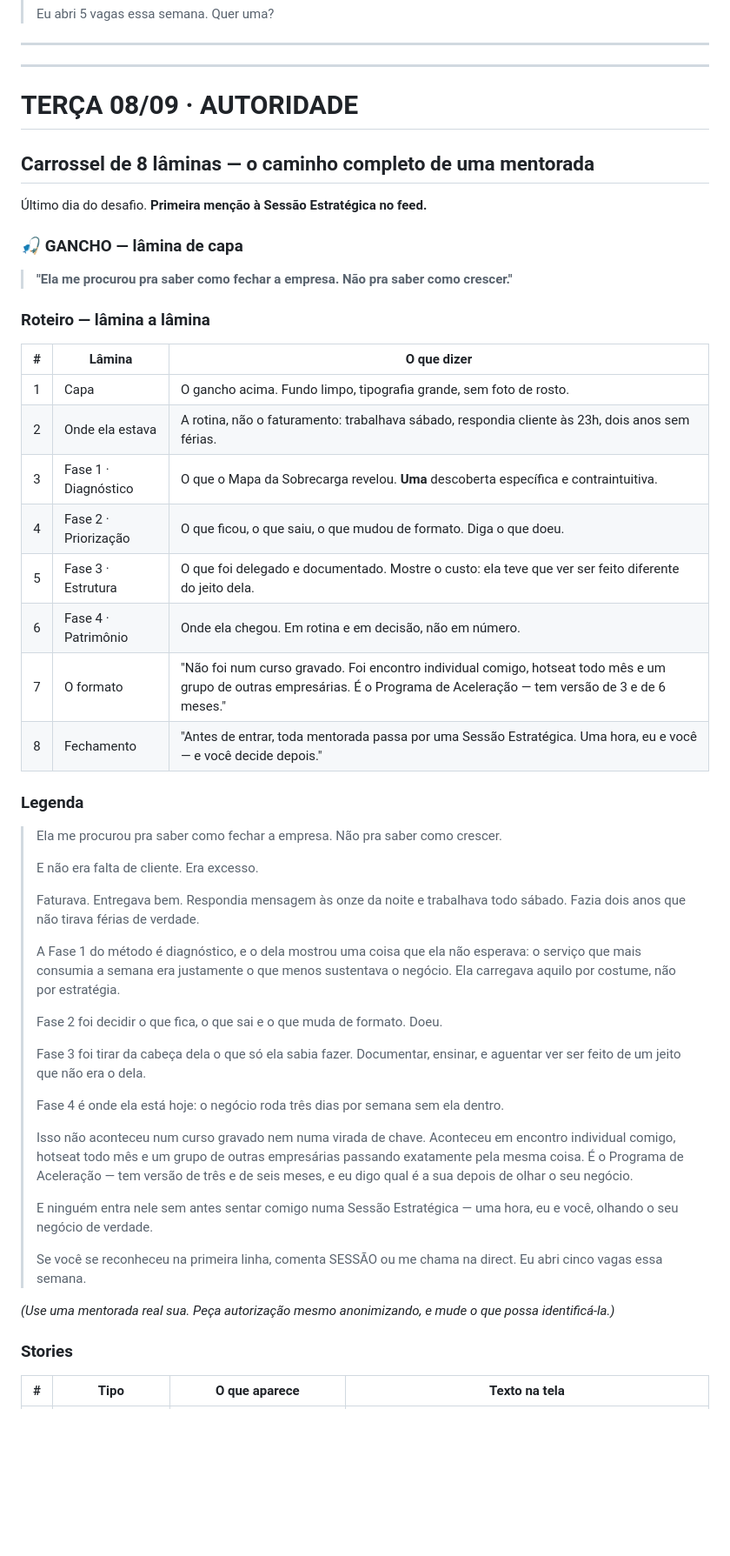
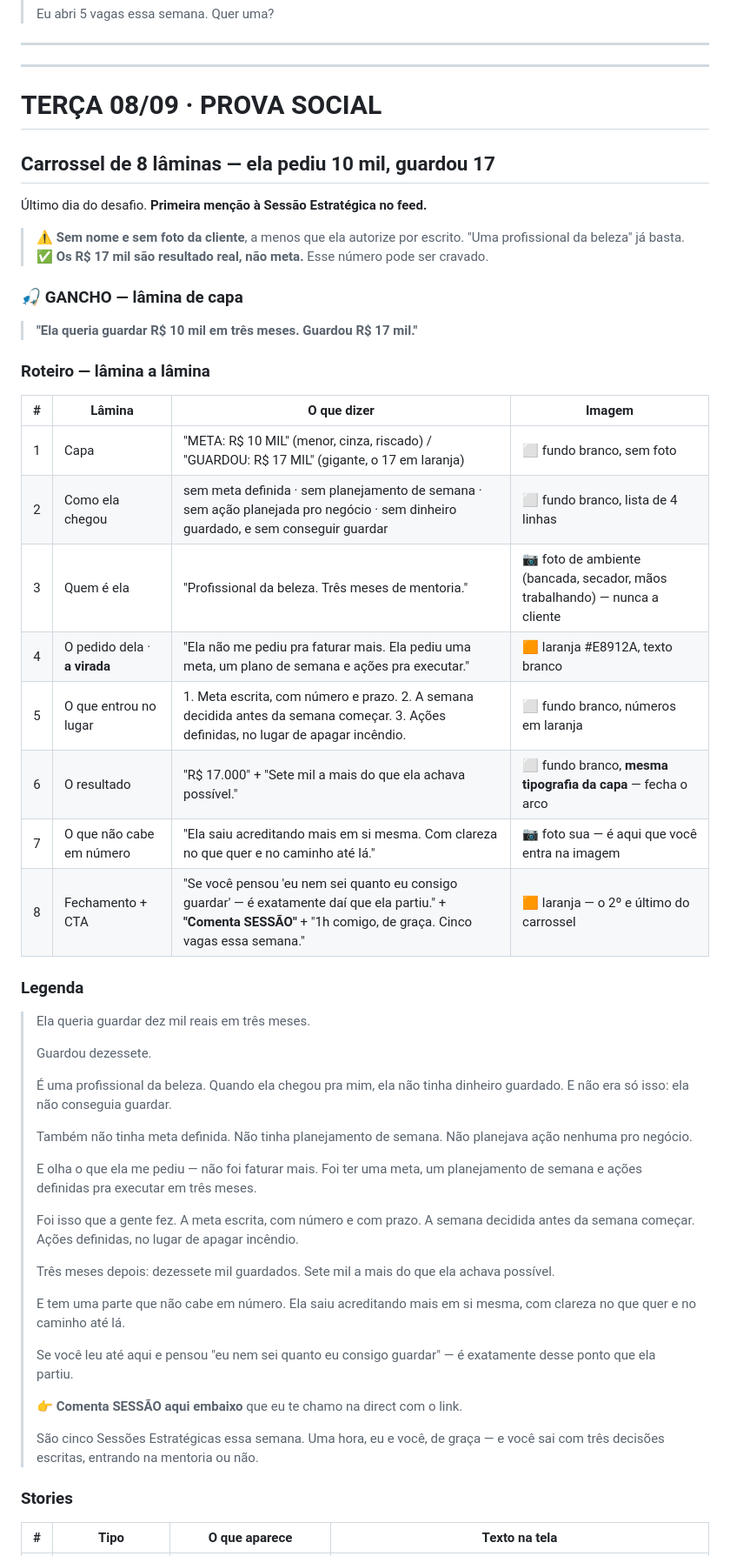
Before and after one commit to martinsscamila13-ui/claude, a Markdown page: conteudo/script-7-dias-06-a-12-set-2026.md, the part around one of its changes. Shown at 87% size. Drawn GitHub-style; blank space fills up the shorter version.

Commit message:
conteudo: troca o case de terça 08/09 pelo da profissional da beleza
Substitui o carrossel genérico de mentorada pelo case real: meta de
R$ 10 mil guardados em 3 meses, resultado de R$ 17 mil. Inclui as 8
lâminas com a imagem indicada para cada uma, legenda pronta, CTA
"Comenta SESSÃO" e os stories do dia alinhados ao número.

Co-Authored-By: Claude Opus 5 <noreply@anthropic.com>
Claude-Session: https://claude.ai/code/session_01TZzeAf8UaJiR6UJsTY325c

```diff
--- a/conteudo/script-7-dias-06-a-12-set-2026.md
+++ b/conteudo/script-7-dias-06-a-12-set-2026.md
@@ -248,51 +248,54 @@ Não entregue a planilha e vá embora. É aqui que o lead vira sessão. Salve em
 ---
 ---
 
-# TERÇA 08/09 · AUTORIDADE
-## Carrossel de 8 lâminas — o caminho completo de uma mentorada
+# TERÇA 08/09 · PROVA SOCIAL
+## Carrossel de 8 lâminas — ela pediu 10 mil, guardou 17
 
 Último dia do desafio. **Primeira menção à Sessão Estratégica no feed.**
 
+> ⚠️ **Sem nome e sem foto da cliente**, a menos que ela autorize por escrito. "Uma profissional da beleza" já basta.
+> ✅ **Os R$ 17 mil são resultado real, não meta.** Esse número pode ser cravado.
+
 ### 🎣 GANCHO — lâmina de capa
 
-> **"Ela me procurou pra saber como fechar a empresa. Não pra saber como crescer."**
+> **"Ela queria guardar R$ 10 mil em três meses. Guardou R$ 17 mil."**
 
 ### Roteiro — lâmina a lâmina
 
-| # | Lâmina | O que dizer |
-|:-:|---|---|
-| 1 | Capa | O gancho acima. Fundo limpo, tipografia grande, sem foto de rosto. |
-| 2 | Onde ela estava | A rotina, não o faturamento: trabalhava sábado, respondia cliente às 23h, dois anos sem férias. |
-| 3 | Fase 1 · Diagnóstico | O que o Mapa da Sobrecarga revelou. **Uma** descoberta específica e contraintuitiva. |
-| 4 | Fase 2 · Priorização | O que ficou, o que saiu, o que mudou de formato. Diga o que doeu. |
-| 5 | Fase 3 · Estrutura | O que foi delegado e documentado. Mostre o custo: ela teve que ver ser feito diferente do jeito dela. |
-| 6 | Fase 4 · Patrimônio | Onde ela chegou. Em rotina e em decisão, não em número. |
-| 7 | O formato | "Não foi num curso gravado. Foi encontro individual comigo, hotseat todo mês e um grupo de outras empresárias. É o Programa de Aceleração — tem versão de 3 e de 6 meses." |
-| 8 | Fechamento | "Antes de entrar, toda mentorada passa por uma Sessão Estratégica. Uma hora, eu e você — e você decide depois." |
+| # | Lâmina | O que dizer | Imagem |
+|:-:|---|---|---|
+| 1 | Capa | "META: R$ 10 MIL" (menor, cinza, riscado) / "GUARDOU: R$ 17 MIL" (gigante, o 17 em laranja) | ⬜ fundo branco, sem foto |
+| 2 | Como ela chegou | sem meta definida · sem planejamento de semana · sem ação planejada pro negócio · sem dinheiro guardado, e sem conseguir guardar | ⬜ fundo branco, lista de 4 linhas |
+| 3 | Quem é ela | "Profissional da beleza. Três meses de mentoria." | 📷 foto de ambiente (bancada, secador, mãos trabalhando) — nunca a cliente |
+| 4 | O pedido dela · **a virada** | "Ela não me pediu pra faturar mais. Ela pediu uma meta, um plano de semana e ações pra executar." | 🟧 laranja #E8912A, texto branco |
+| 5 | O que entrou no lugar | 1. Meta escrita, com número e prazo. 2. A semana decidida antes da semana começar. 3. Ações definidas, no lugar de apagar incêndio. | ⬜ fundo branco, números em laranja |
+| 6 | O resultado | "R$ 17.000" + "Sete mil a mais do que ela achava possível." | ⬜ fundo branco, **mesma tipografia da capa** — fecha o arco |
+| 7 | O que não cabe em número | "Ela saiu acreditando mais em si mesma. Com clareza no que quer e no caminho até lá." | 📷 foto sua — é aqui que você entra na imagem |
+| 8 | Fechamento + CTA | "Se você pensou 'eu nem sei quanto eu consigo guardar' — é exatamente daí que ela partiu." + **"Comenta SESSÃO"** + "1h comigo, de graça. Cinco vagas essa semana." | 🟧 laranja — o 2º e último do carrossel |
 
 ### Legenda
 
-> Ela me procurou pra saber como fechar a empresa. Não pra saber como crescer.
+> Ela queria guardar dez mil reais em três meses.
 >
-> E não era falta de cliente. Era excesso.
+> Guardou dezessete.
 >
-> Faturava. Entregava bem. Respondia mensagem às onze da noite e trabalhava todo sábado. Fazia dois anos que não tirava férias de verdade.
+> É uma profissional da beleza. Quando ela chegou pra mim, ela não tinha dinheiro guardado. E não era só isso: ela não conseguia guardar.
 >
-> A Fase 1 do método é diagnóstico, e o dela mostrou uma coisa que ela não esperava: o serviço que mais consumia a semana era justamente o que menos sustentava o negócio. Ela carregava aquilo por costume, não por estratégia.
+> Também não tinha meta definida. Não tinha planejamento de semana. Não planejava ação nenhuma pro negócio.
 >
-> Fase 2 foi decidir o que fica, o que sai e o que muda de formato. Doeu.
+> E olha o que ela me pediu — não foi faturar mais. Foi ter uma meta, um planejamento de semana e ações definidas pra executar em três meses.
 >
-> Fase 3 foi tirar da cabeça dela o que só ela sabia fazer. Documentar, ensinar, e aguentar ver ser feito de um jeito que não era o dela.
+> Foi isso que a gente fez. A meta escrita, com número e com prazo. A semana decidida antes da semana começar. Ações definidas, no lugar de apagar incêndio.
 >
-> Fase 4 é onde ela está hoje: o negócio roda três dias por semana sem ela dentro.
+> Três meses depois: dezessete mil guardados. Sete mil a mais do que ela achava possível.
 >
-> Isso não aconteceu num curso gravado nem numa virada de chave. Aconteceu em encontro individual comigo, hotseat todo mês e um grupo de outras empresárias passando exatamente pela mesma coisa. É o Programa de Aceleração — tem versão de três e de seis meses, e eu digo qual é a sua depois de olhar o seu negócio.
+> E tem uma parte que não cabe em número. Ela saiu acreditando mais em si mesma, com clareza no que quer e no caminho até lá.
 >
-> E ninguém entra nele sem antes sentar comigo numa Sessão Estratégica — uma hora, eu e você, olhando o seu negócio de verdade.
+> Se você leu até aqui e pensou "eu nem sei quanto eu consigo guardar" — é exatamente desse ponto que ela partiu.
 >
-> Se você se reconheceu na primeira linha, comenta SESSÃO ou me chama na direct. Eu abri cinco vagas essa semana.
-
-*(Use uma mentorada real sua. Peça autorização mesmo anonimizando, e mude o que possa identificá-la.)*
+> 👉 **Comenta SESSÃO aqui embaixo** que eu te chamo na direct com o link.
+>
+> São cinco Sessões Estratégicas essa semana. Uma hora, eu e você, de graça — e você sai com três decisões escritas, entrando na mentoria ou não.
 
 ### Stories
 
```
Also changed, not shown: other parts of conteudo/script-7-dias-06-a-12-set-2026.md (+2 -2 lines).
